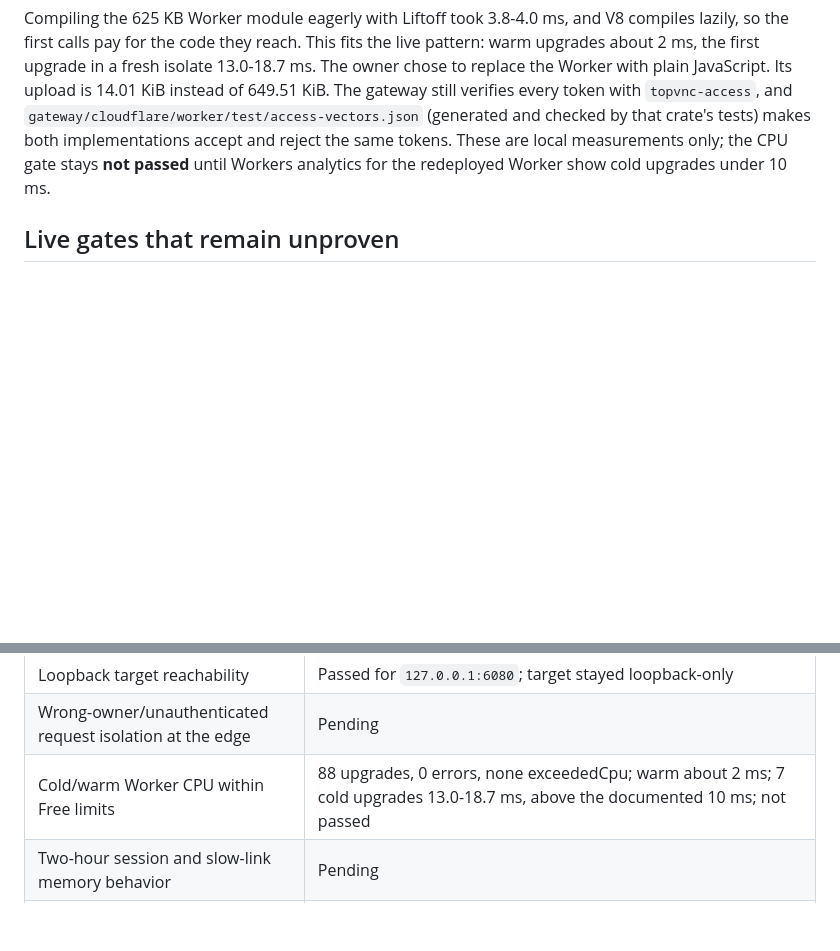
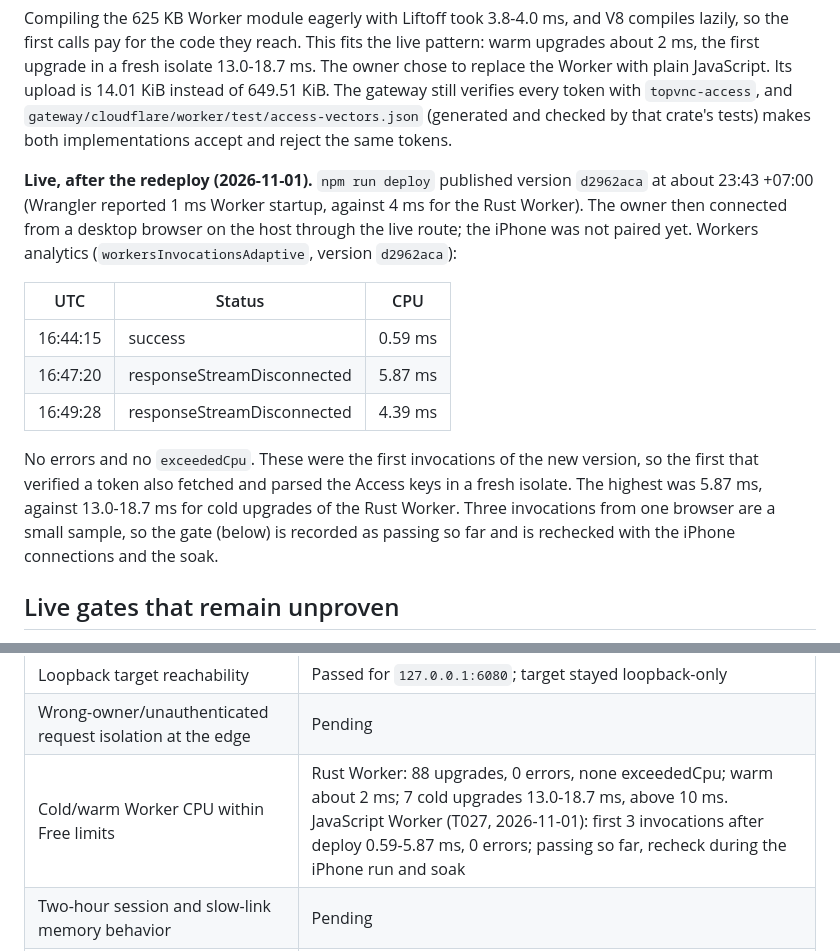
Before and after one commit to yutigi/TopVNC, a Markdown page: specs/015-cloudflare-web-client/research.md, 2 parts joined by grey strips. Rendered like a GitHub page; blank space fills up the shorter version.

Commit message:
Record the JavaScript Worker's first live CPU readings
After deploying version d2962aca, the first three /ws upgrades, including
the first Access token check in a fresh isolate, used 0.59-5.87 ms of CPU
with no errors, against 13.0-18.7 ms for cold upgrades of the Rust Worker.
The sample is small, so the CPU gate is rechecked during the iPhone run and
the soak.

Co-Authored-By: Claude Opus 5.5 <noreply@anthropic.com>

```diff
--- a/specs/015-cloudflare-web-client/research.md
+++ b/specs/015-cloudflare-web-client/research.md
@@ -265,9 +265,26 @@ JavaScript. Its upload is 14.01 KiB instead of 649.51 KiB. The gateway still
 verifies every token with `topvnc-access`, and
 `gateway/cloudflare/worker/test/access-vectors.json` (generated and checked by
 that crate's tests) makes both implementations accept and reject the same
-tokens. These are local measurements only; the CPU gate stays **not passed**
-until Workers analytics for the redeployed Worker show cold upgrades under
-10 ms.
+tokens.
+
+**Live, after the redeploy (2026-11-01).** `npm run deploy` published version
+`d2962aca` at about 23:43 +07:00 (Wrangler reported 1 ms Worker startup,
+against 4 ms for the Rust Worker). The owner then connected from a desktop
+browser on the host through the live route; the iPhone was not paired yet.
+Workers analytics (`workersInvocationsAdaptive`, version `d2962aca`):
+
+| UTC | Status | CPU |
+| --- | --- | --- |
+| 16:44:15 | success | 0.59 ms |
+| 16:47:20 | responseStreamDisconnected | 5.87 ms |
+| 16:49:28 | responseStreamDisconnected | 4.39 ms |
+
+No errors and no `exceededCpu`. These were the first invocations of the new
+version, so the first that verified a token also fetched and parsed the
+Access keys in a fresh isolate. The highest was 5.87 ms, against 13.0-18.7 ms
+for cold upgrades of the Rust Worker. Three invocations from one browser are
+a small sample, so the gate (below) is recorded as passing so far and is
+rechecked with the iPhone connections and the soak.
 
 ## Live gates that remain unproven
 
@@ -323,7 +340,7 @@ Windows listener inspection confirmed only `127.0.0.1:6080` for the gateway.
 | HTTP/WebSocket upgrade passthrough | Passed basic authenticated Edge echo test on deployed Rust Worker/VPC service |
 | Loopback target reachability | Passed for `127.0.0.1:6080`; target stayed loopback-only |
 | Wrong-owner/unauthenticated request isolation at the edge | Pending |
-| Cold/warm Worker CPU within Free limits | 88 upgrades, 0 errors, none exceededCpu; warm about 2 ms; 7 cold upgrades 13.0-18.7 ms, above the documented 10 ms; not passed |
+| Cold/warm Worker CPU within Free limits | Rust Worker: 88 upgrades, 0 errors, none exceededCpu; warm about 2 ms; 7 cold upgrades 13.0-18.7 ms, above 10 ms. JavaScript Worker (T027, 2026-11-01): first 3 invocations after deploy 0.59-5.87 ms, 0 errors; passing so far, recheck during the iPhone run and soak |
 | Two-hour session and slow-link memory behavior | Pending |
 | Real iPhone Safari auth/display/input/lifecycle | Echo on iOS 27.0.1 (T026). Desktop control through the production client on 2026-10-31: display, pointer, click, scroll, zoom, on-screen typing, toolbar, disconnect/reconnect owner-confirmed; background return and two hours not yet |
 
```
Also changed, not shown: docs/cloudflare-gateway.md (+5 -2 lines), specs/015-cloudflare-web-client/tasks.md (+1 -1 lines).
